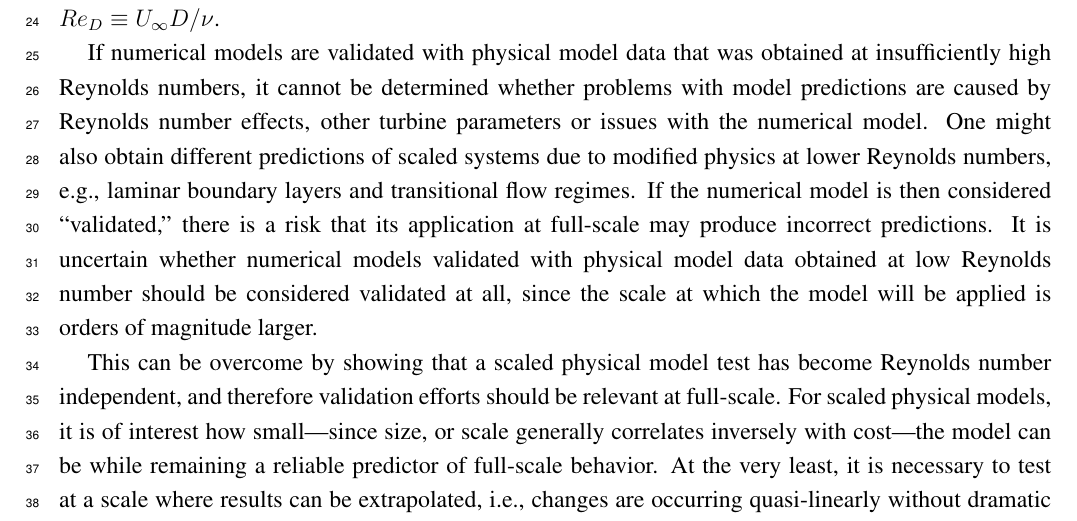
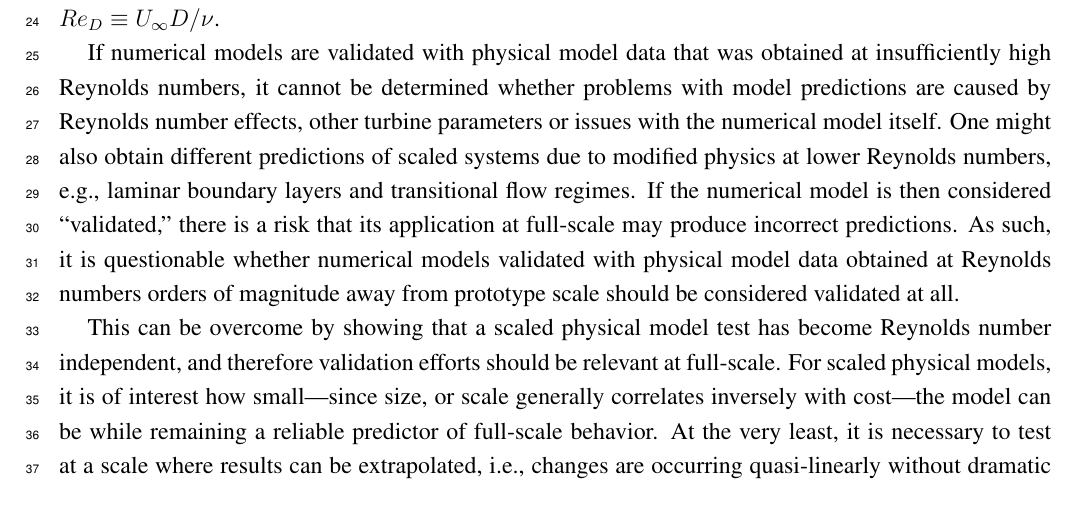
Before and after one commit to petebachant/CFT-Re-dep-paper, a LaTeX paper (paper.tex): part of page 2 of 18, cut so that both start at the same text. Compiled offline with pdfLaTeX.

Commit message:
Clean up paragraph in introduction

```diff
--- a/paper.tex
+++ b/paper.tex
@@ -153,14 +153,14 @@ D/\nu$.
 If numerical models are validated with physical model data that was obtained at
 insufficiently high Reynolds numbers, it cannot be determined whether problems
 with model predictions are caused by Reynolds number effects, other turbine
-parameters or issues with the numerical model. One might also obtain different
-predictions of scaled systems due to modified physics at lower Reynolds numbers,
-e.g., laminar boundary layers and transitional flow regimes. If the numerical
-model is then considered ``validated,'' there is a risk that its application at
-full-scale may produce incorrect predictions. It is uncertain whether numerical
-models validated with physical model data obtained at low Reynolds number should
-be considered validated at all, since the scale at which the model will be
-applied is orders of magnitude larger.
+parameters or issues with the numerical model itself. One might also obtain
+different predictions of scaled systems due to modified physics at lower
+Reynolds numbers, e.g., laminar boundary layers and transitional flow regimes.
+If the numerical model is then considered ``validated,'' there is a risk that
+its application at full-scale may produce incorrect predictions. As such, it is
+questionable whether numerical models validated with physical model data
+obtained at Reynolds numbers orders of magnitude away from prototype scale
+should be considered validated at all.
 
 This can be overcome by showing that a scaled physical model test has become
 Reynolds number independent, and therefore validation efforts should be relevant
```
